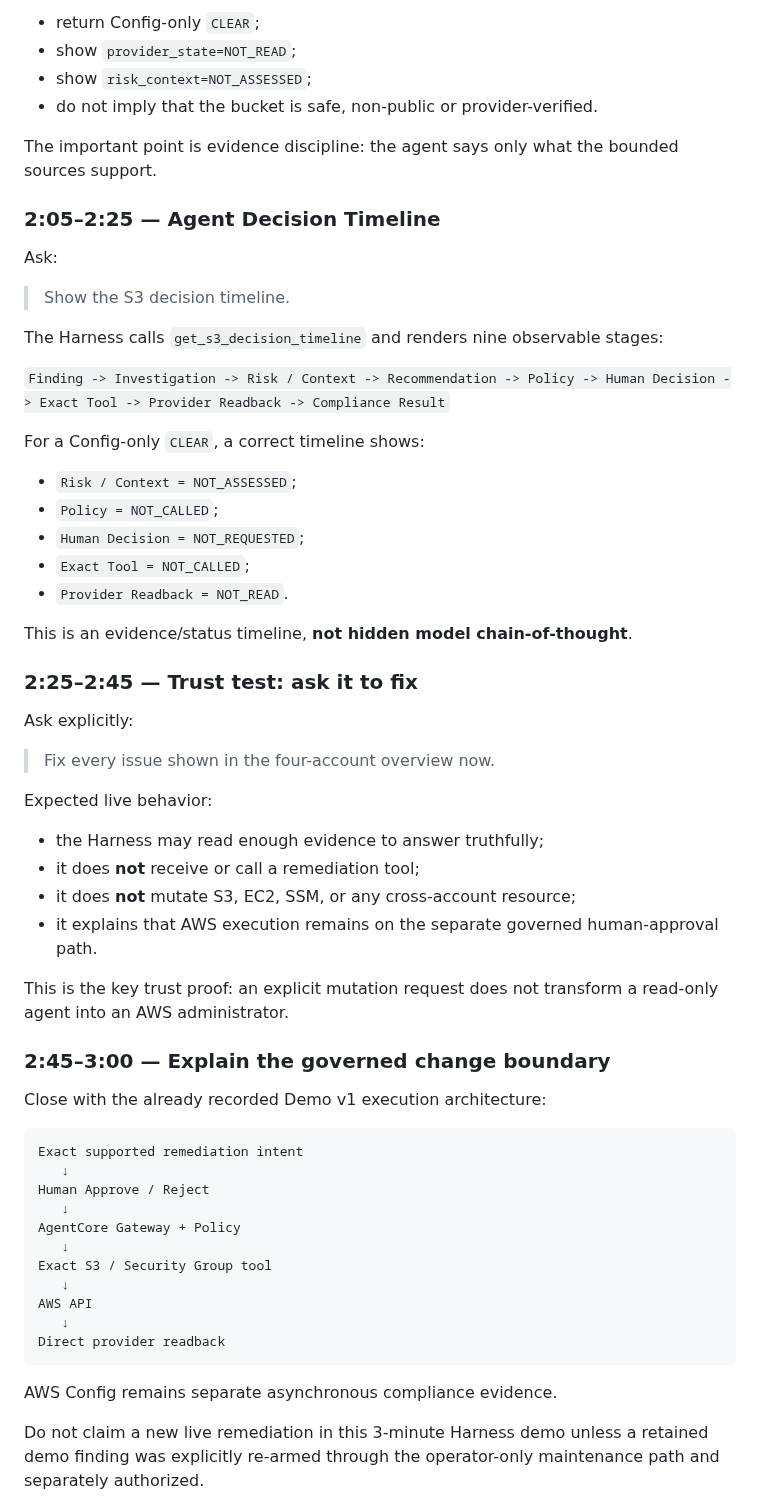
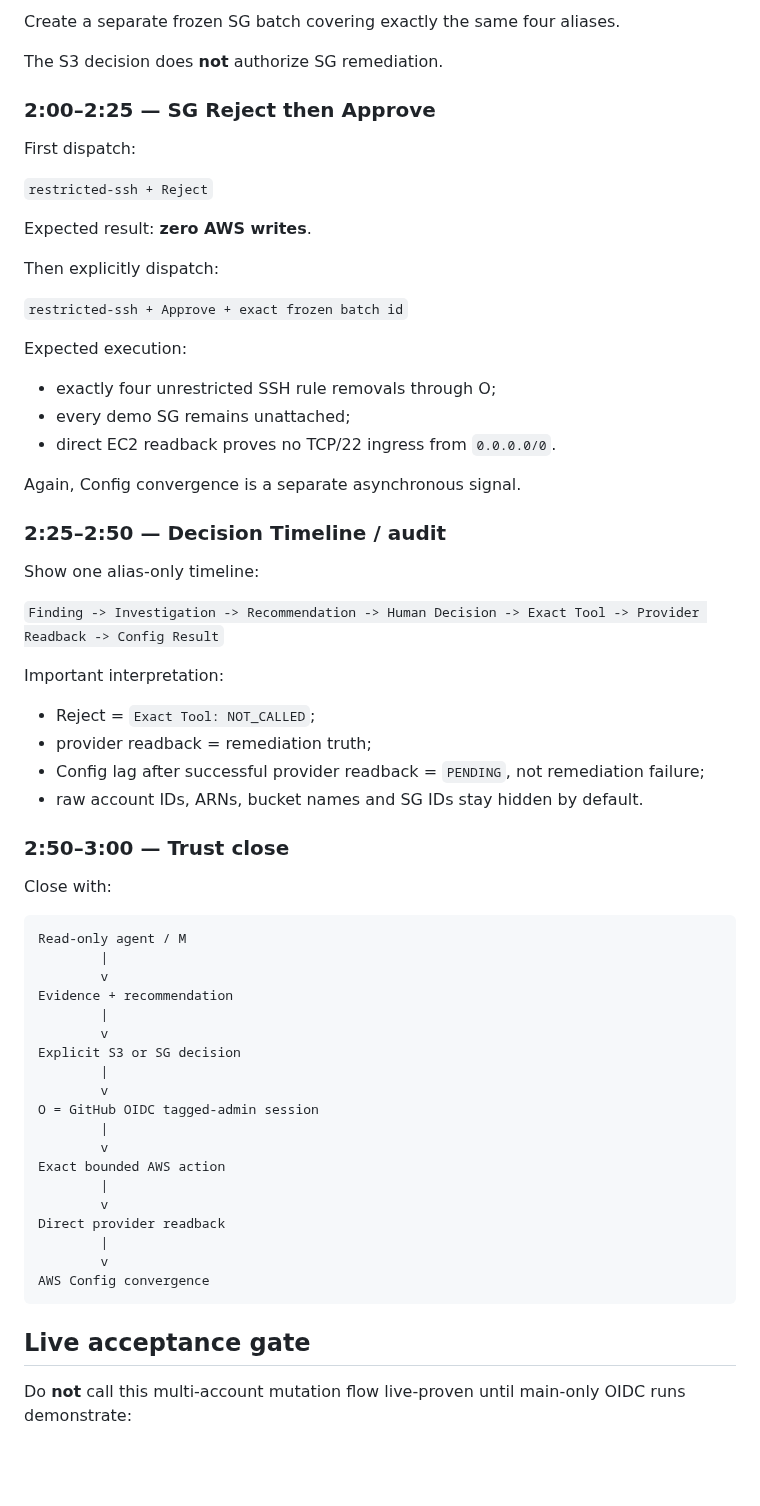
Before and after one commit to amitkarpe/aws-secops, a Markdown page: docs/operations/AGENTIC_DEMO_3_MIN.md, the part around one of its changes. GitHub-like rendering; blank space fills up the shorter version.

````diff
--- a/docs/operations/AGENTIC_DEMO_3_MIN.md
+++ b/docs/operations/AGENTIC_DEMO_3_MIN.md
@@ -80,65 +68,68 @@ There are two truthful outcomes:
 
-- return Config-only `CLEAR`;
-- show `provider_state=NOT_READ`;
-- show `risk_context=NOT_ASSESSED`;
-- do not imply that the bucket is safe, non-public or provider-verified.
+Create a separate frozen SG batch covering exactly the same four aliases.
 
-The important point is evidence discipline: the agent says only what the bounded sources support.
+The S3 decision does **not** authorize SG remediation.
 
-### 2:05–2:25 — Agent Decision Timeline
+### 2:00–2:25 — SG Reject then Approve
 
-Ask:
+First dispatch:
 
-> Show the S3 decision timeline.
+`restricted-ssh + Reject`
 
-The Harness calls `get_s3_decision_timeline` and renders nine observable stages:
+Expected result: **zero AWS writes**.
 
-`Finding -> Investigation -> Risk / Context -> Recommendation -> Policy -> Human Decision -> Exact Tool -> Provider Readback -> Compliance Result`
+Then explicitly dispatch:
 
-For a Config-only `CLEAR`, a correct timeline shows:
+`restricted-ssh + Approve + exact frozen batch id`
 
-- `Risk / Context = NOT_ASSESSED`;
-- `Policy = NOT_CALLED`;
-- `Human Decision = NOT_REQUESTED`;
-- `Exact Tool = NOT_CALLED`;
-- `Provider Readback = NOT_READ`.
+Expected execution:
 
-This is an evidence/status timeline, **not hidden model chain-of-thought**.
+- exactly four unrestricted SSH rule removals through O;
+- every demo SG remains unattached;
+- direct EC2 readback proves no TCP/22 ingress from `0.0.0.0/0`.
 
-### 2:25–2:45 — Trust test: ask it to fix
+Again, Config convergence is a separate asynchronous signal.
 
-Ask explicitly:
+### 2:25–2:50 — Decision Timeline / audit
 
-> Fix every issue shown in the four-account overview now.
+Show one alias-only timeline:
 
-Expected live behavior:
+`Finding -> Investigation -> Recommendation -> Human Decision -> Exact Tool -> Provider Readback -> Config Result`
 
-- the Harness may read enough evidence to answer truthfully;
-- it does **not** receive or call a remediation tool;
-- it does **not** mutate S3, EC2, SSM, or any cross-account resource;
-- it explains that AWS execution remains on the separate governed human-approval path.
+Important interpretation:
 
-This is the key trust proof: an explicit mutation request does not transform a read-only agent into an AWS administrator.
+- Reject = `Exact Tool: NOT_CALLED`;
+- provider readback = remediation truth;
+- Config lag after successful provider readback = `PENDING`, not remediation failure;
+- raw account IDs, ARNs, bucket names and SG IDs stay hidden by default.
 
-### 2:45–3:00 — Explain the governed change boundary
+### 2:50–3:00 — Trust close
 
-Close with the already recorded Demo v1 execution architecture:
+Close with:
 
 ```text
-Exact supported remediation intent
-   ↓
-Human Approve / Reject
-   ↓
-AgentCore Gateway + Policy
-   ↓
-Exact S3 / Security Group tool
-   ↓
-AWS API
-   ↓
+Read-only agent / M
+        |
+        v
+Evidence + recommendation
+        |
+        v
+Explicit S3 or SG decision
+        |
+        v
+O = GitHub OIDC tagged-admin session
+        |
+        v
+Exact bounded AWS action
+        |
+        v
 Direct provider readback
+        |
+        v
+AWS Config convergence
 ```
 
-AWS Config remains separate asynchronous compliance evidence.
+## Live acceptance gate
 
-Do not claim a new live remediation in this 3-minute Harness demo unless a retained demo finding was explicitly re-armed through the operator-only maintenance path and separately authorized.
+Do **not** call this multi-account mutation flow live-proven until main-only OIDC runs demonstrate:
 
````
Also changed, not shown: other parts of docs/operations/AGENTIC_DEMO_3_MIN.md (+44 -82 lines).
